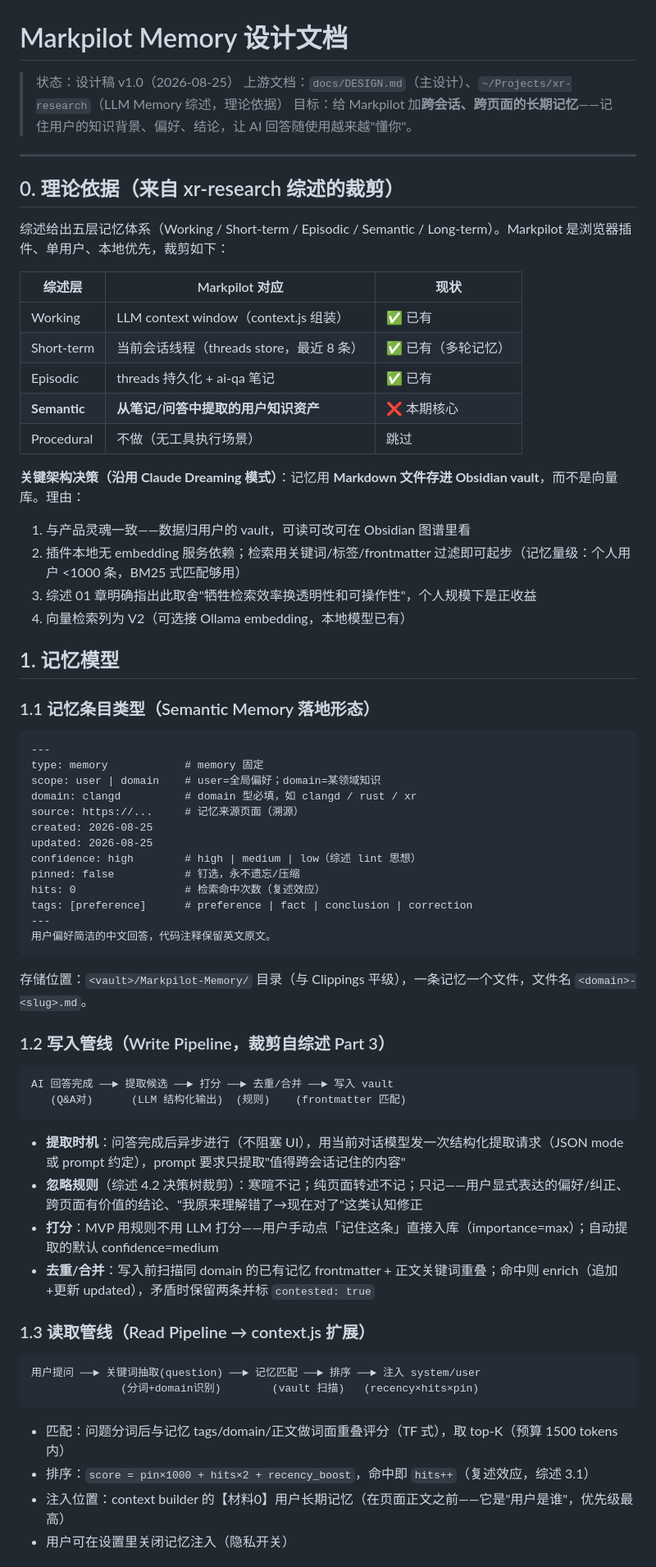
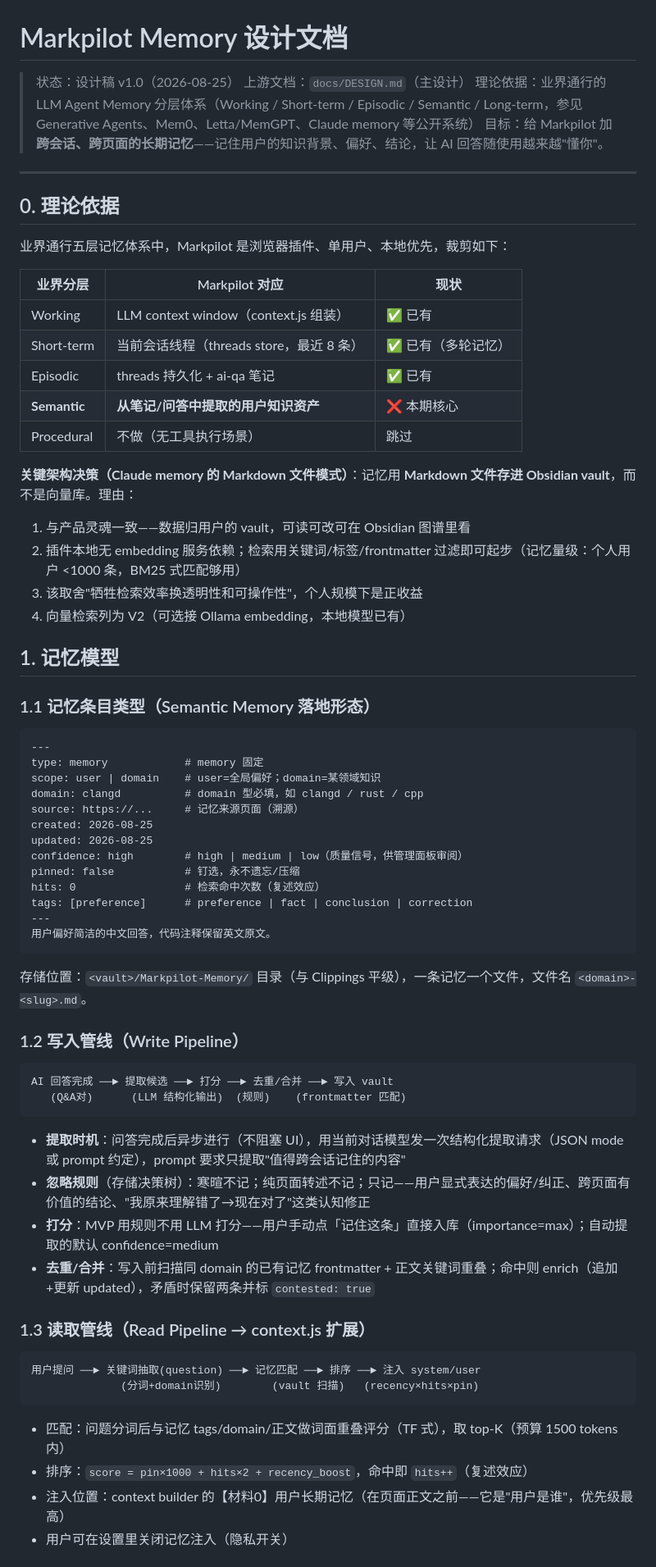
Before and after one commit to Atituiset/web-notes-ext, a Markdown page: docs/MEMORY-DESIGN.md, the part around one of its changes. Shown at 82% size. Drawn GitHub-style.

Commit message:
[memory-phase-0] remove internal project references from design doc

````diff
--- a/docs/MEMORY-DESIGN.md
+++ b/docs/MEMORY-DESIGN.md
@@ -1,16 +1,17 @@
 # Markpilot Memory 设计文档
 
 > 状态：设计稿 v1.0（2026-08-25）
-> 上游文档：`docs/DESIGN.md`（主设计）、`~/Projects/xr-research`（LLM Memory 综述，理论依据）
+> 上游文档：`docs/DESIGN.md`（主设计）
+> 理论依据：业界通行的 LLM Agent Memory 分层体系（Working / Short-term / Episodic / Semantic / Long-term，参见 Generative Agents、Mem0、Letta/MemGPT、Claude memory 等公开系统）
 > 目标：给 Markpilot 加**跨会话、跨页面的长期记忆**——记住用户的知识背景、偏好、结论，让 AI 回答随使用越来越"懂你"。
 
 ---
 
-## 0. 理论依据（来自 xr-research 综述的裁剪）
+## 0. 理论依据
 
-综述给出五层记忆体系（Working / Short-term / Episodic / Semantic / Long-term）。Markpilot 是浏览器插件、单用户、本地优先，裁剪如下：
+业界通行五层记忆体系中，Markpilot 是浏览器插件、单用户、本地优先，裁剪如下：
 
-| 综述层 | Markpilot 对应 | 现状 |
+| 业界分层 | Markpilot 对应 | 现状 |
 |---|---|---|
 | Working | LLM context window（context.js 组装） | ✅ 已有 |
 | Short-term | 当前会话线程（threads store，最近 8 条） | ✅ 已有（多轮记忆） |
@@ -18,10 +19,10 @@
 | **Semantic** | **从笔记/问答中提取的用户知识资产** | ❌ 本期核心 |
 | Procedural | 不做（无工具执行场景） | 跳过 |
 
-**关键架构决策（沿用 Claude Dreaming 模式）**：记忆用 **Markdown 文件存进 Obsidian vault**，而不是向量库。理由：
+**关键架构决策（Claude memory 的 Markdown 文件模式）**：记忆用 **Markdown 文件存进 Obsidian vault**，而不是向量库。理由：
 1. 与产品灵魂一致——数据归用户的 vault，可读可改可在 Obsidian 图谱里看
 2. 插件本地无 embedding 服务依赖；检索用关键词/标签/frontmatter 过滤即可起步（记忆量级：个人用户 <1000 条，BM25 式匹配够用）
-3. 综述 01 章明确指出此取舍"牺牲检索效率换透明性和可操作性"，个人规模下是正收益
+3. 该取舍"牺牲检索效率换透明性和可操作性"，个人规模下是正收益
 4. 向量检索列为 V2（可选接 Ollama embedding，本地模型已有）
 
 ## 1. 记忆模型
@@ -32,11 +33,11 @@
 ---
 type: memory            # memory 固定
 scope: user | domain    # user=全局偏好；domain=某领域知识
-domain: clangd          # domain 型必填，如 clangd / rust / xr
+domain: clangd          # domain 型必填，如 clangd / rust / cpp
 source: https://...     # 记忆来源页面（溯源）
 created: 2026-08-25
 updated: 2026-08-25
-confidence: high        # high | medium | low（综述 lint 思想）
+confidence: high        # high | medium | low（质量信号，供管理面板审阅）
 pinned: false           # 钉选，永不遗忘/压缩
 hits: 0                 # 检索命中次数（复述效应）
 tags: [preference]      # preference | fact | conclusion | correction
@@ -46,7 +47,7 @@ tags: [preference]      # preference | fact | conclusion | correction
 
 存储位置：`<vault>/Markpilot-Memory/` 目录（与 Clippings 平级），一条记忆一个文件，文件名 `<domain>-<slug>.md`。
 
-### 1.2 写入管线（Write Pipeline，裁剪自综述 Part 3）
+### 1.2 写入管线（Write Pipeline）
 
 ```
 AI 回答完成 ──► 提取候选 ──► 打分 ──► 去重/合并 ──► 写入 vault
@@ -54,7 +55,7 @@ AI 回答完成 ──► 提取候选 ──► 打分 ──► 去重/合并
 ```
 
 - **提取时机**：问答完成后异步进行（不阻塞 UI），用当前对话模型发一次结构化提取请求（JSON mode 或 prompt 约定），prompt 要求只提取"值得跨会话记住的内容"
-- **忽略规则**（综述 4.2 决策树裁剪）：寒暄不记；纯页面转述不记；只记——用户显式表达的偏好/纠正、跨页面有价值的结论、"我原来理解错了→现在对了"这类认知修正
+- **忽略规则**（存储决策树）：寒暄不记；纯页面转述不记；只记——用户显式表达的偏好/纠正、跨页面有价值的结论、"我原来理解错了→现在对了"这类认知修正
 - **打分**：MVP 用规则不用 LLM 打分——用户手动点「记住这条」直接入库（importance=max）；自动提取的默认 confidence=medium
 - **去重/合并**：写入前扫描同 domain 的已有记忆 frontmatter + 正文关键词重叠；命中则 enrich（追加+更新 updated），矛盾时保留两条并标 `contested: true`
 
@@ -66,7 +67,7 @@ AI 回答完成 ──► 提取候选 ──► 打分 ──► 去重/合并
 ```
 
 - 匹配：问题分词后与记忆 tags/domain/正文做词面重叠评分（TF 式），取 top-K（预算 1500 tokens 内）
-- 排序：`score = pin×1000 + hits×2 + recency_boost`，命中即 `hits++`（复述效应，综述 3.1）
+- 排序：`score = pin×1000 + hits×2 + recency_boost`，命中即 `hits++`（复述效应）
 - 注入位置：context builder 的【材料0】用户长期记忆（在页面正文之前——它是"用户是谁"，优先级最高）
 - 用户可在设置里关闭记忆注入（隐私开关）
 
````
Also changed, not shown: other parts of docs/MEMORY-DESIGN.md (+1 -1 lines).
